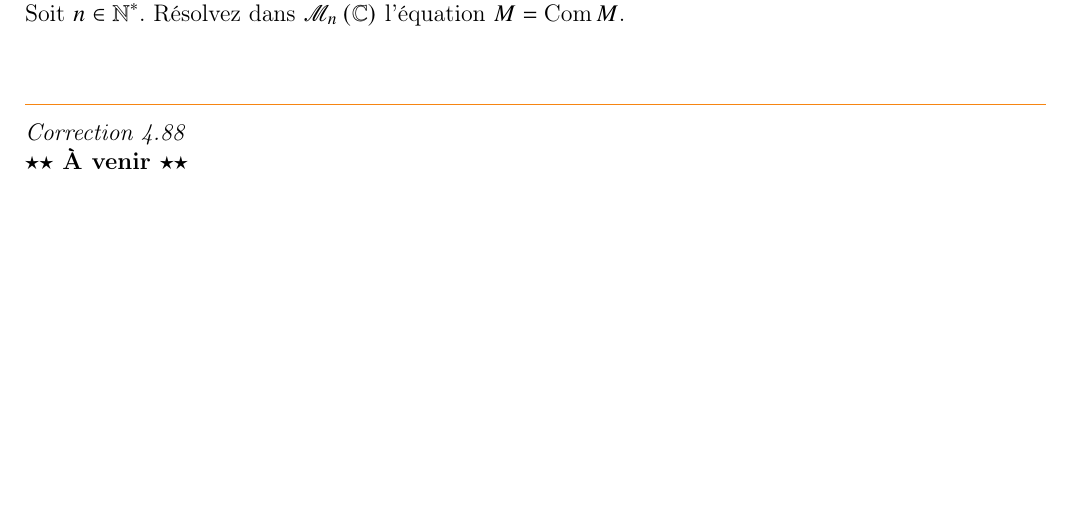
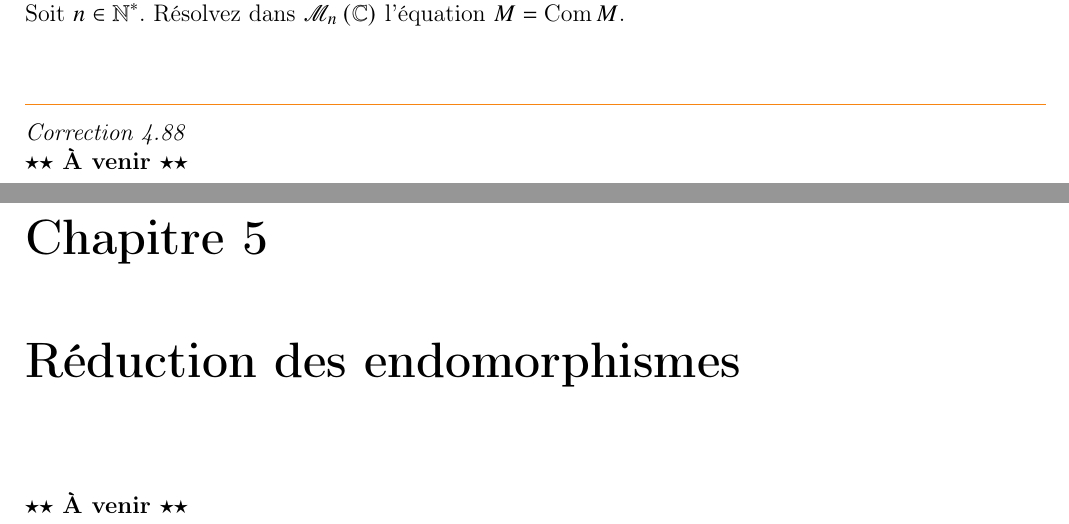
Before and after one commit to Bethoth/cours-maths-mpi, a LaTeX document (cours_maths_mpi_notes.tex, which reads cours/chap5_reduction_endomorphismes/chap5_reduction_endomorphismes_notes.tex, exercices/chap5_reduction_endomorphismes/chap5_reduction_endomorphismes.tex): part of page 55 of 56 before the commit and two parts of pages 56 and 57 of 58 after it, the two joined at a grey line, cut so that both start at the same text, the shorter picture padded with empty space. The pictures show the PDF file cours_maths_mpi_notes.pdf that the author committed with the source.

Commit message:
Init chap5

```diff
--- /dev/null
+++ b/cours/chap5_reduction_endomorphismes/chap5_reduction_endomorphismes_notes.tex
@@ -0,0 +1,5 @@
+\chapter{Réduction des endomorphismes}
+
+\minitoc
+
+\note{À venir}
--- /dev/null
+++ b/exercices/chap5_reduction_endomorphismes/chap5_reduction_endomorphismes.tex
@@ -0,0 +1,5 @@
+\chapter{Réduction des endomorphismes}
+
+\minitoc
+
+\note{À venir}
```
Also changed, not shown: cours/chap5_reduction_endomorphismes/chap5_reduction_endomorphismes_brut.tex (added, +5 -0 lines), cours_maths_mpi_brut.tex (+4 -0 lines), cours_maths_mpi_notes.tex (+4 -0 lines), cours_maths_mpi_brut.pdf, cours_maths_mpi_notes.pdf.
